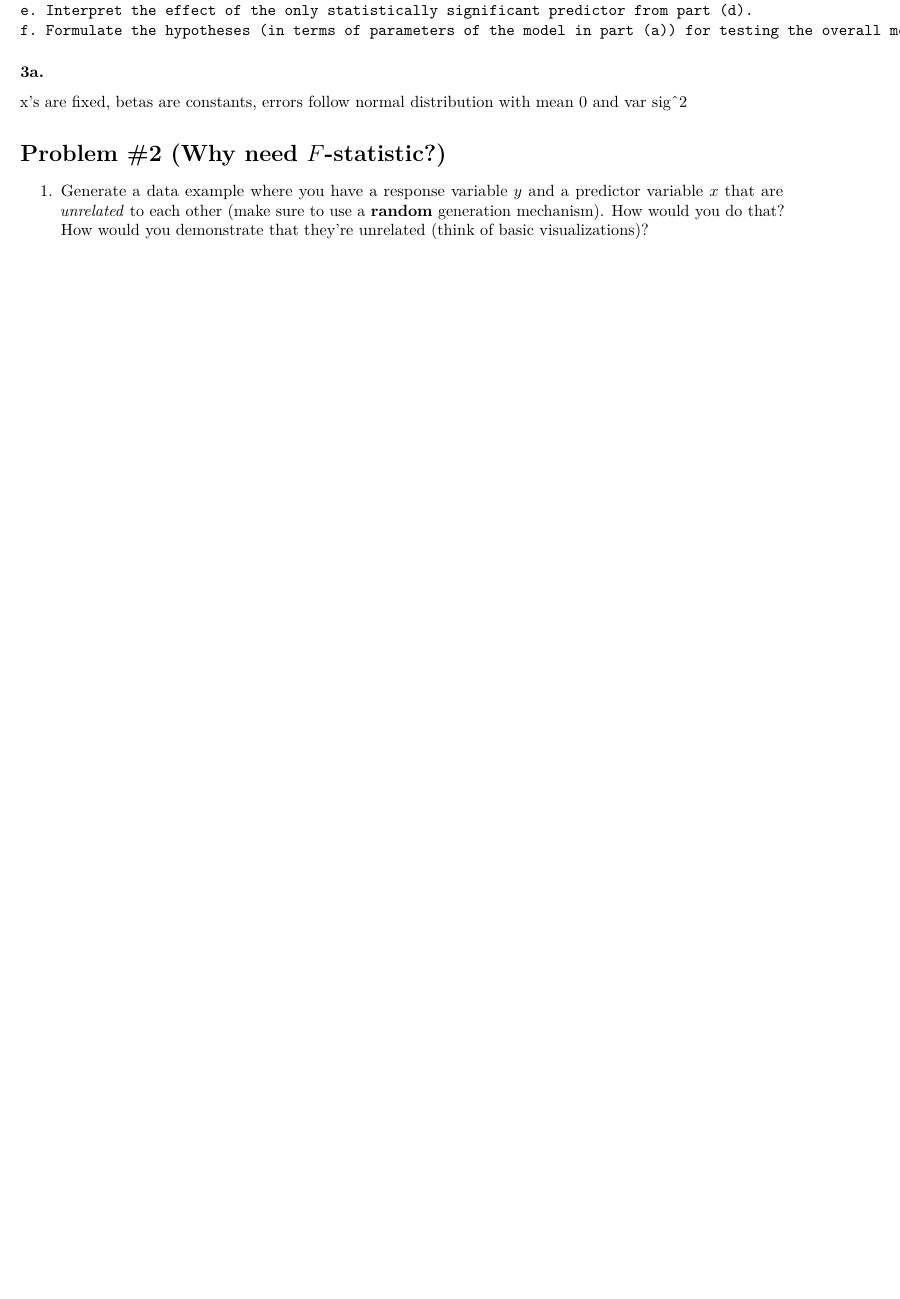
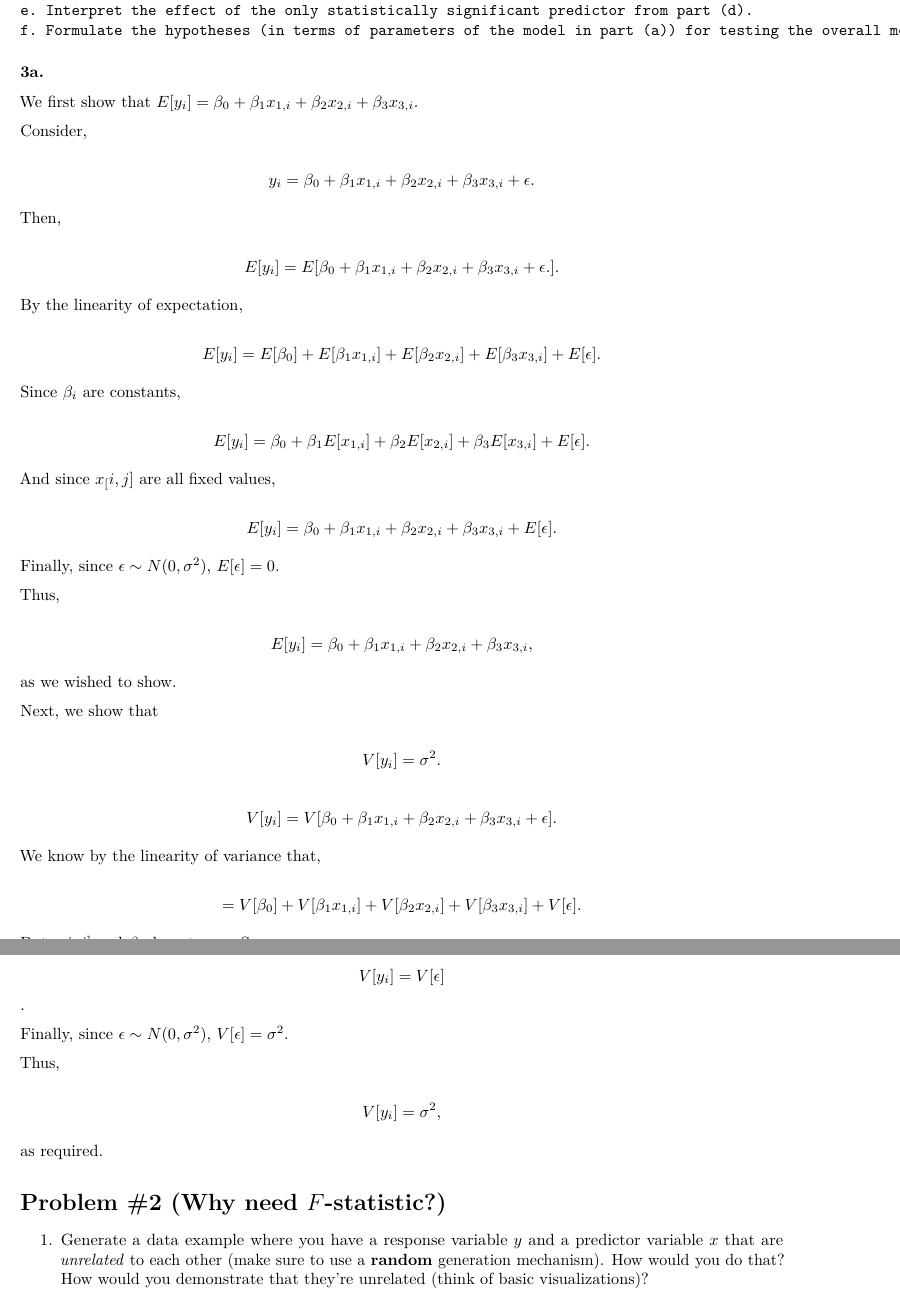
Before and after one commit to NaimChowdhury/Statistical_Inference, an R Markdown document (2020-06-15_HW7/2020-06-16_HW7.Rmd): part of page 3 of 7 before the commit and two parts of pages 3 and 4 of 8 after it, the two joined at a grey line, cut so that both start at the same text, the shorter picture padded with empty space. Rendered offline with R 4.5, knitr and Pandoc, then LaTeX, with nearby package versions; code that draws random numbers runs with fixed seeds of ours; some code elsewhere in the file could not run offline.

Commit message:
Proved that y for multiple linear regression follows a normal distribution

```diff
--- a/2020-06-15_HW7/2020-06-16_HW7.Rmd
+++ b/2020-06-15_HW7/2020-06-16_HW7.Rmd
@@ -141,4 +141,43 @@ plot3d(lm.obj, size = 5)
     f. Formulate the hypotheses (in terms of parameters of the model in part (a)) for testing the overall model significance. Provide the conclusion of the respective test.
 
 ### 3a.
-x's are fixed, betas are constants, errors follow normal distribution with mean 0 and var sig^2
+
+We first show that $E[y_i]  = \beta_0 + \beta_1 x_{1,i} + \beta_2 x_{2,i} + \beta_3 x_{3,i}$.
+
+Consider,
+
+$$y_i =  \beta_0 + \beta_1 x_{1,i} + \beta_2 x_{2,i} + \beta_3 x_{3,i} + \epsilon.$$
+
+Then,
+
+$$E[y_i] =  E[\beta_0 + \beta_1 x_{1,i} + \beta_2 x_{2,i} + \beta_3 x_{3,i} + \epsilon.].$$
+
+By the linearity of expectation,
+
+$$E[y_i] =  E[\beta_0] + E[\beta_1 x_{1,i}] + E[\beta_2 x_{2,i}] + E[\beta_3 x_{3,i}] + E[\epsilon].$$
+
+Since $\beta_i$ are constants,
+
+$$E[y_i] =  \beta_0 + \beta_1E[ x_{1,i}] + \beta_2 E[x_{2,i}] + \beta_3 E[x_{3,i}] + E[\epsilon].$$
+
+And since $x_[i,j]$ are all fixed values,
+
+$$E[y_i] =  \beta_0 + \beta_1 x_{1,i} + \beta_2 x_{2,i} + \beta_3 x_{3,i}+ E[\epsilon].$$
+
+Finally, since $\epsilon \sim N(0, \sigma^2)$, $E[\epsilon] = 0$.
+
+Thus,
+
+$$E[y_i]  = \beta_0 + \beta_1 x_{1,i} + \beta_2 x_{2,i} + \beta_3 x_{3,i},$$
+
+as we wished to show.
+
+Next, we show that
+
+$$V[y_i] = \sigma^2.$$
+
+$$V[y_i] = V[\beta_0 + \beta_1 x_{1,i} + \beta_2 x_{2,i} + \beta_3 x_{3,i} + \epsilon].$$
+
+We know by the linearity of variance that,
+
+$$= V[\beta_0] + V[\beta_1 x_{1,i}] + V[\beta_2 x_{2,i}] + V[\beta_3 x_{3,i}] + V[\epsilon].$$
@@ -145,3 +187,13 @@ x's are fixed, betas are constants, errors follow normal distribution with mean
+$$V[y_i] = V[\epsilon]$$.
+
+Finally, since $\epsilon \sim N(0, \sigma^2)$, $V[\epsilon] = \sigma^2$.
+
+Thus,
+
+$$V[y_i] = \sigma^2,$$
+
+as required.
+
 
 # Problem #2 (Why need $F$-statistic?)
 
```
Also changed, not shown: 2020-06-15_HW7/2020-06-16_HW7.Rmd (3 more changed lines).
